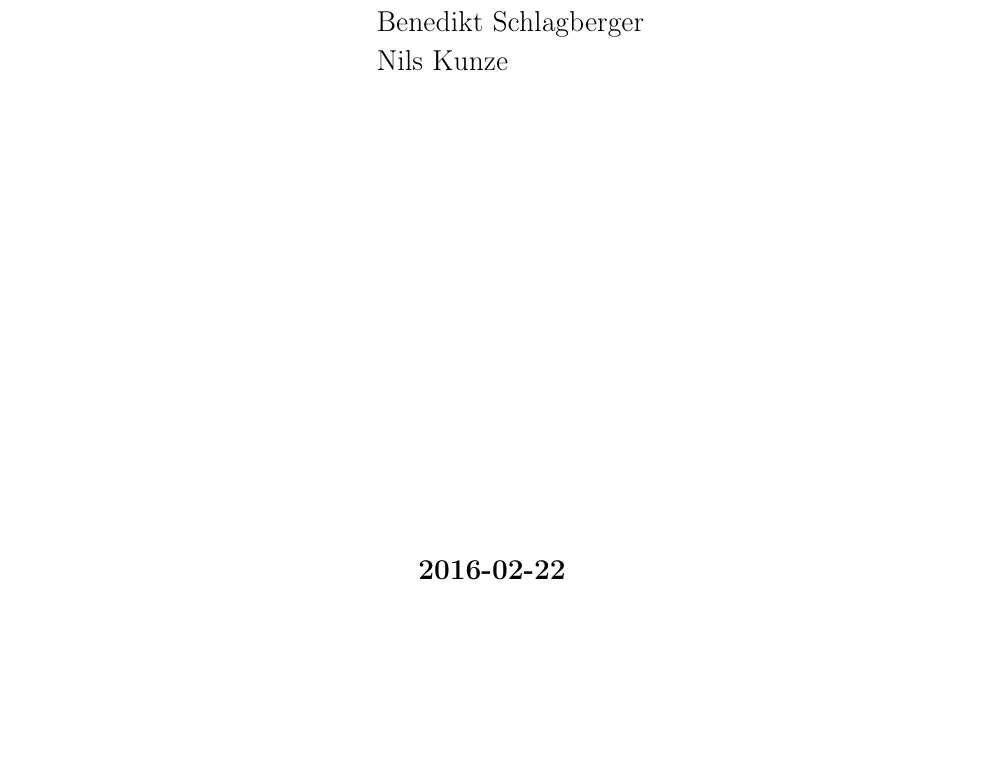
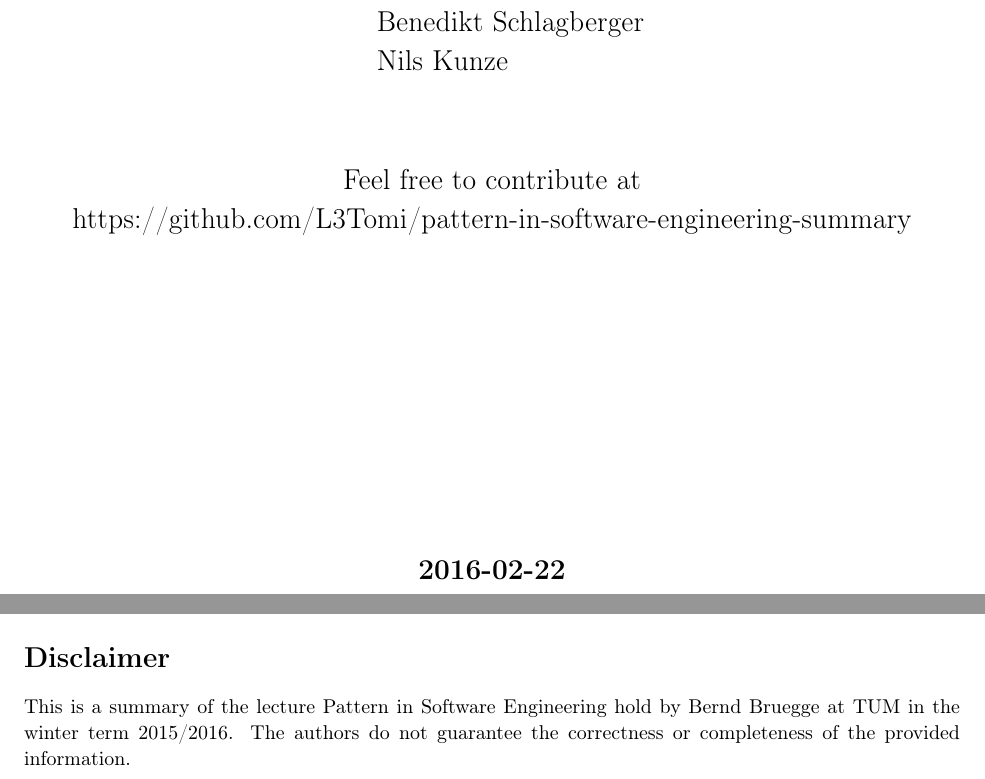
Before and after one commit to AnonymFx/pattern-in-software-engineering-summary, a LaTeX document (report.tex): part of page 1 of 61 before the commit and two parts of pages 1 and 2 of 62 after it, the two joined at a grey line, cut so that both start at the same text, the shorter picture padded with empty space. Compiled offline with pdfLaTeX.

Commit message:
disclaimer

```diff
--- a/report.tex
+++ b/report.tex
@@ -110,6 +110,10 @@
     & Nils Kunze\\
   \end{tabularx}
 
+  \vspace{1.5cm}
+  Feel free to contribute at
+  \hyperlink{https://github.com/L3Tomi/pattern-in-software-engineering-summary}{https://github.com/L3Tomi/pattern-in-software-engineering-summary}
+
   \vfill
   \textbf{2016-02-22} \\
   \vspace{0.3in}\normalsize{Pattern in Software Engineering}\\
@@ -118,7 +122,10 @@
 
 \end{titlepage}
 %----------------------------------------------------------------------------------------
-
+\newpage
+\section*{Disclaimer}
+This is a summary of the lecture Pattern in Software Engineering hold by Bernd Bruegge at TUM in the winter term 2015/2016.
+The authors do not guarantee the correctness or completeness of the provided information.
 
 \newpage
 \thispagestyle{empty}
```
Also changed, not shown: README.md.
